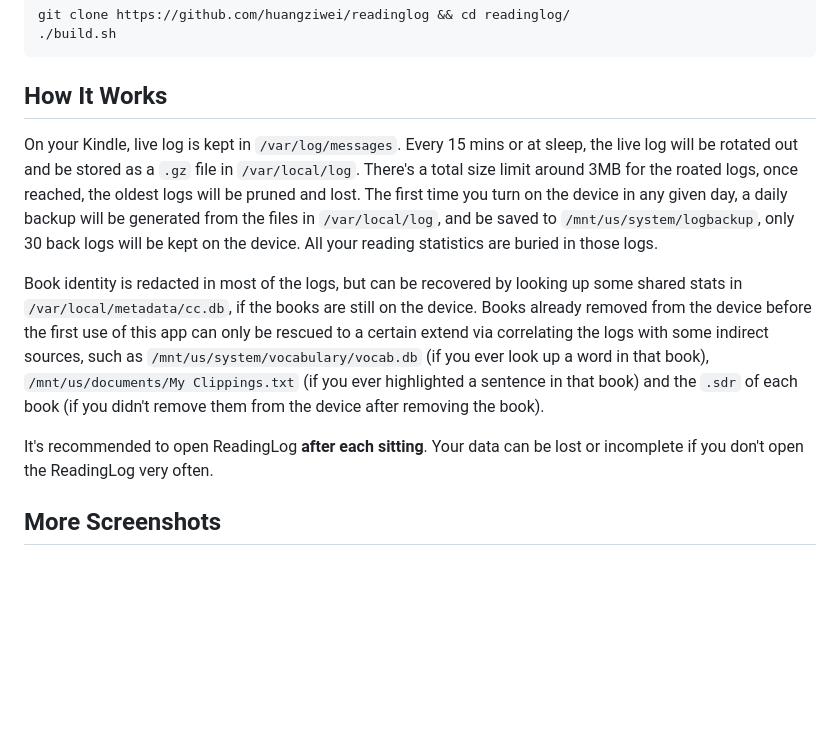
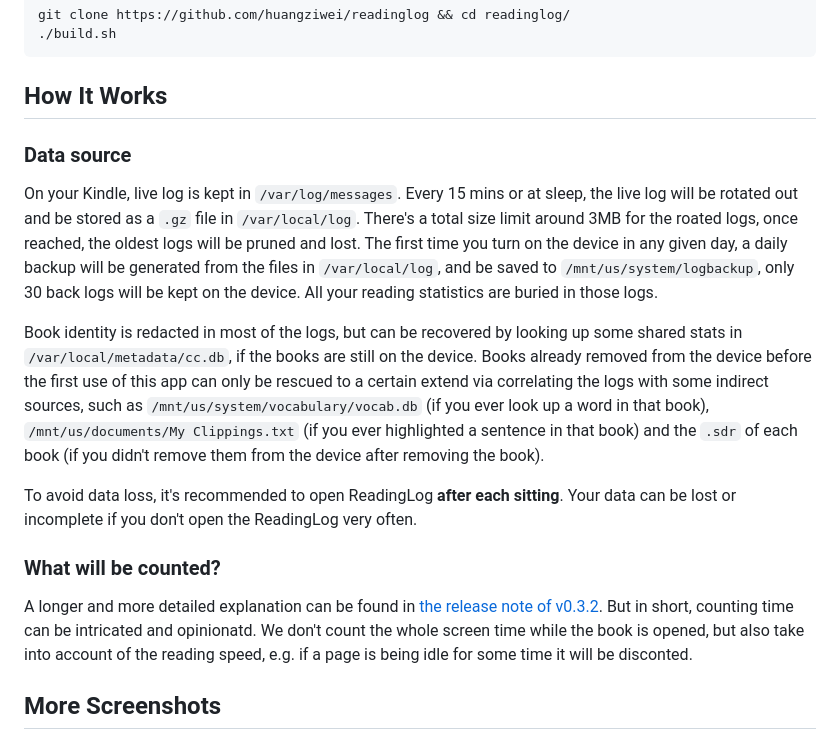
Before and after one commit to huangziwei/readinglog, a Markdown page: README.md, the part around the change. Drawn GitHub-style; blank space fills up the shorter version.

Commit message:
update: README

```diff
--- a/README.md
+++ b/README.md
@@ -34,12 +34,17 @@ git clone https://github.com/huangziwei/readinglog && cd readinglog/
 
 ## How It Works
 
+### Data source
+
 On your Kindle, live log is kept in `/var/log/messages`. Every 15 mins or at sleep, the live log will be rotated out and be stored as a `.gz` file in `/var/local/log`. There's a total size limit around 3MB for the roated logs, once reached, the oldest logs will be pruned and lost. The first time you turn on the device in any given day, a daily backup will be generated from the files in `/var/local/log`, and be saved to `/mnt/us/system/logbackup`, only 30 back logs will be kept on the device. All your reading statistics are buried in those logs.
 
 Book identity is redacted in most of the logs, but can be recovered by looking up some shared stats in `/var/local/metadata/cc.db`, if the books are still on the device. Books already removed from the device before the first use of this app can only be rescued to a certain extend via correlating the logs with some indirect sources, such as `/mnt/us/system/vocabulary/vocab.db` (if you ever look up a word in that book), `/mnt/us/documents/My Clippings.txt` (if you ever highlighted a sentence in that book) and the `.sdr` of each book (if you didn't remove them from the device after removing the book).
 
-It's recommended to open ReadingLog **after each sitting**. Your data can be lost or incomplete if you don't open the ReadingLog very often.
+To avoid data loss, it's recommended to open ReadingLog **after each sitting**. Your data can be lost or incomplete if you don't open the ReadingLog very often.
 
+### What will be counted?
+
+A longer and more detailed explanation can be found in [the release note of v0.3.2](https://github.com/huangziwei/readinglog/releases/tag/v0.3.2). But in short, counting time can be intricated and opinionatd. We don't count the whole screen time while the book is opened, but also take into account of the reading speed, e.g. if a page is being idle for some time it will be disconted.
 
 ## More Screenshots
 
```
